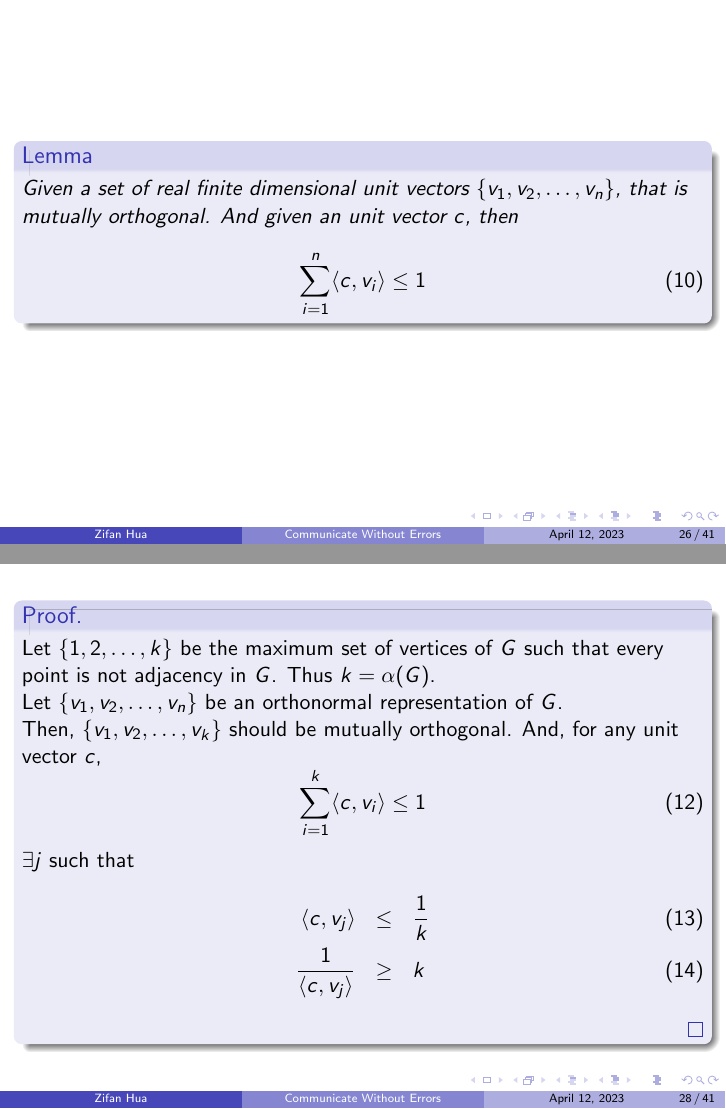
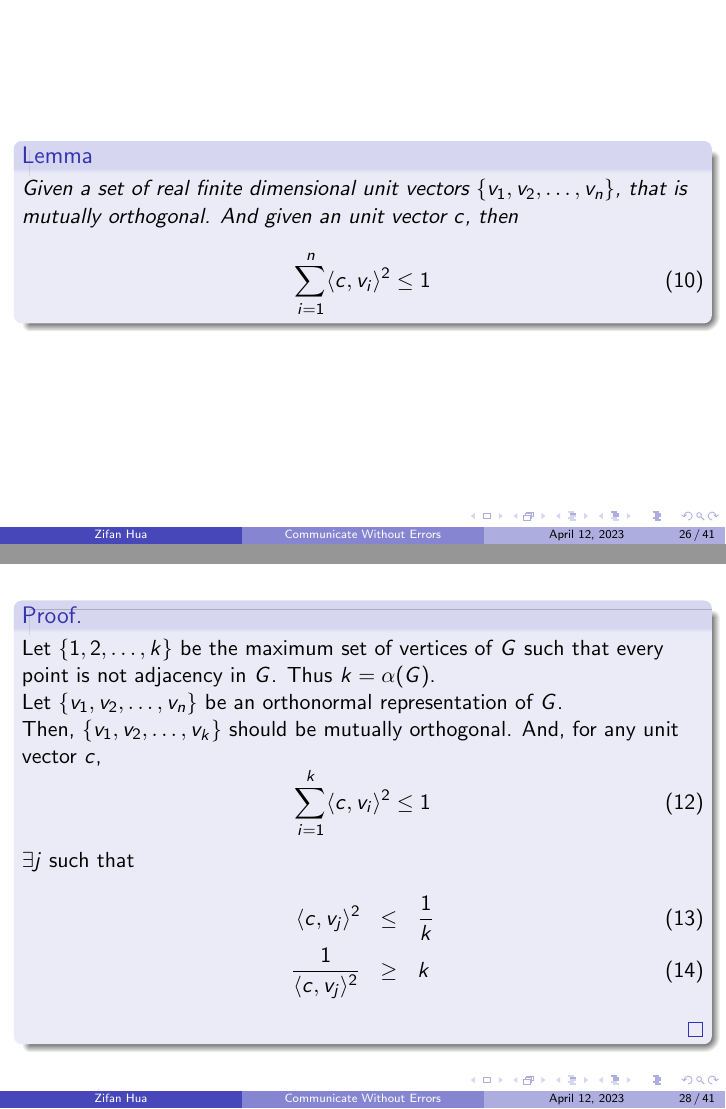
Before and after one commit to Alex222222222222/UndergraduateMathSeminar, LaTeX slides (ShannonCapacity/ppt/ppt.tex, which reads ShannonCapacity/ppt/main/thetaFunction/thetaFunction.tex): pages 38 and 40 of 55, joined at a grey line. Compiled offline with pdfLaTeX.

Commit message:
fix typo

```diff
--- a/ShannonCapacity/ppt/main/thetaFunction/thetaFunction.tex
+++ b/ShannonCapacity/ppt/main/thetaFunction/thetaFunction.tex
@@ -25,7 +25,7 @@
                   Given a set of real finite dimensional unit vectors $\{v_{1},v_{2},\hdots,v_{n}\}$, that is mutually orthogonal.
                   And given an unit vector $c$, then
                   \begin{equation}
-                        \sum_{i=1}^{n} \langle c, v_{i} \rangle \le 1
+                        \sum_{i=1}^{n} \langle c, v_{i} \rangle ^ {2} \le 1
                   \end{equation}
             \end{lemma}
       \end{frame}
@@ -50,13 +50,13 @@
 
                   Then, $\{v_{1},v_{2},\hdots,v_{k}\}$ should be mutually orthogonal. And, for any unit vector $c$,
                   \begin{equation}
-                        \sum_{i=1}^{k} \langle c, v_{i} \rangle \le 1
+                        \sum_{i=1}^{k} \langle c, v_{i} \rangle^{2} \le 1
                   \end{equation}
 
                   $\exists j$ such that
                   \begin{eqnarray}
-                        \langle c, v_{j} \rangle &\le& \frac{1}{k} \\
-                        \frac{1}{\langle c, v_{j} \rangle} &\ge& k
+                        \langle c, v_{j} \rangle^{2} &\le& \frac{1}{k} \\
+                        \frac{1}{\langle c, v_{j} \rangle^{2}} &\ge& k
                   \end{eqnarray}
 
             \end{proof}
```
Also changed, not shown: ShannonCapacity/ppt/ppt.pdf.
